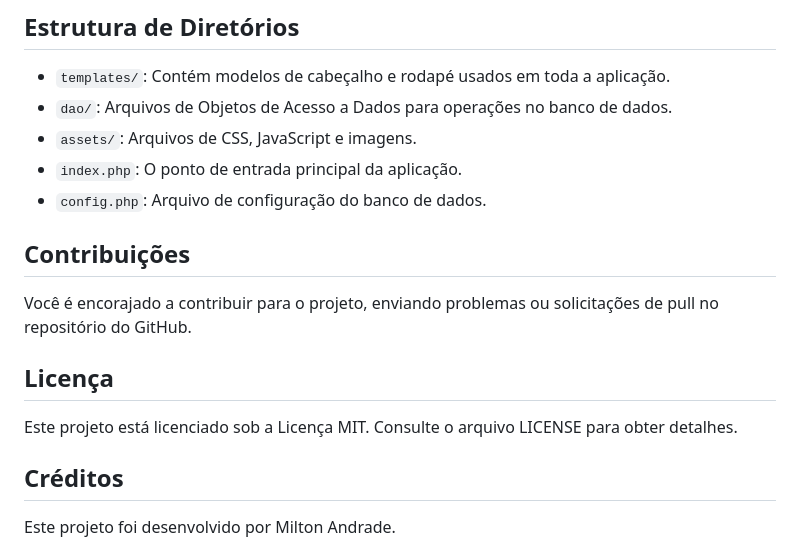
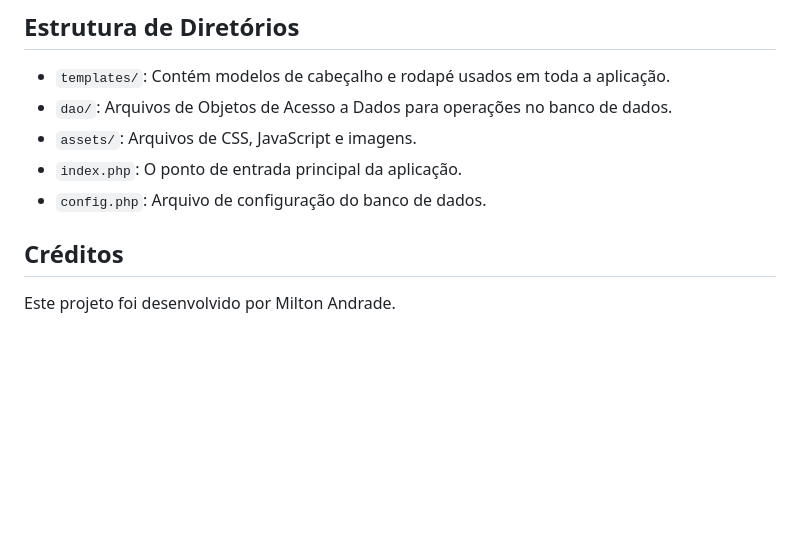
Before and after one commit to Miltonnn/projeto-filmes-CineStar, a Markdown page: README.md, the part around the change. GitHub-like rendering; blank space fills up the shorter version.

```diff
--- a/README.md
+++ b/README.md
@@ -76,12 +76,6 @@ $DB_PASSWORD = 'sua_senha_db';
 * `index.php`: O ponto de entrada principal da aplicação.
 * `config.php`: Arquivo de configuração do banco de dados.
 
-## Contribuições
-
-<p>Você é encorajado a contribuir para o projeto, enviando problemas ou solicitações de pull no repositório do GitHub.</p>
-
-## Licença
-<p>Este projeto está licenciado sob a Licença MIT. Consulte o arquivo LICENSE para obter detalhes.</p>
 
 ## Créditos
 <p>Este projeto foi desenvolvido por Milton Andrade.</p>
```
